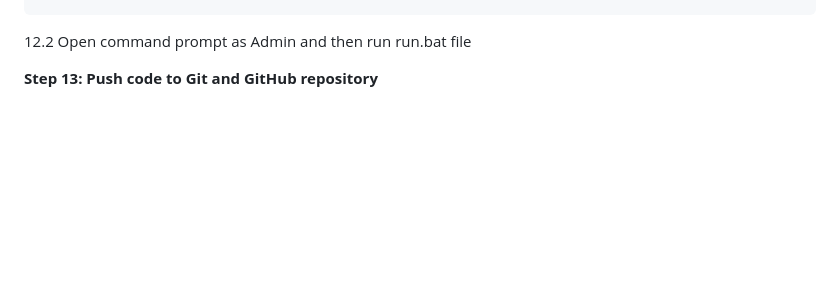
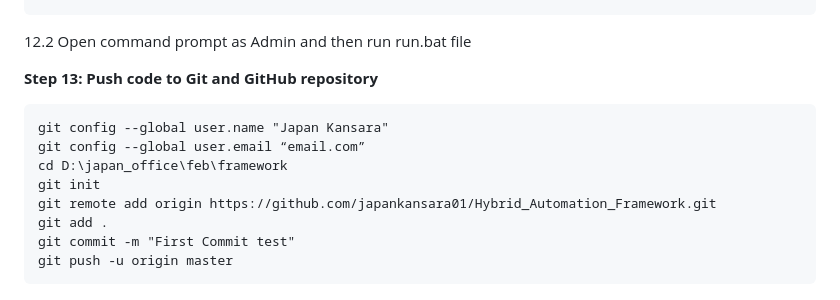
Before and after one commit to japankansara01/Hybrid_Automation_Framework, a Markdown page: README.md, the part around the change. Drawn GitHub-style; blank space fills up the shorter version.

```diff
--- a/README.md
+++ b/README.md
@@ -144,3 +144,12 @@ To run parallel:
 12.2 Open command prompt as Admin and then run run.bat file
 
 **Step 13: Push code to Git and GitHub repository**
+
+    git config --global user.name "Japan Kansara"
+    git config --global user.email “email.com”
+    cd D:\japan_office\feb\framework
+    git init
+    git remote add origin https://github.com/japankansara01/Hybrid_Automation_Framework.git
+    git add .
+    git commit -m "First Commit test"
+    git push -u origin master
```
